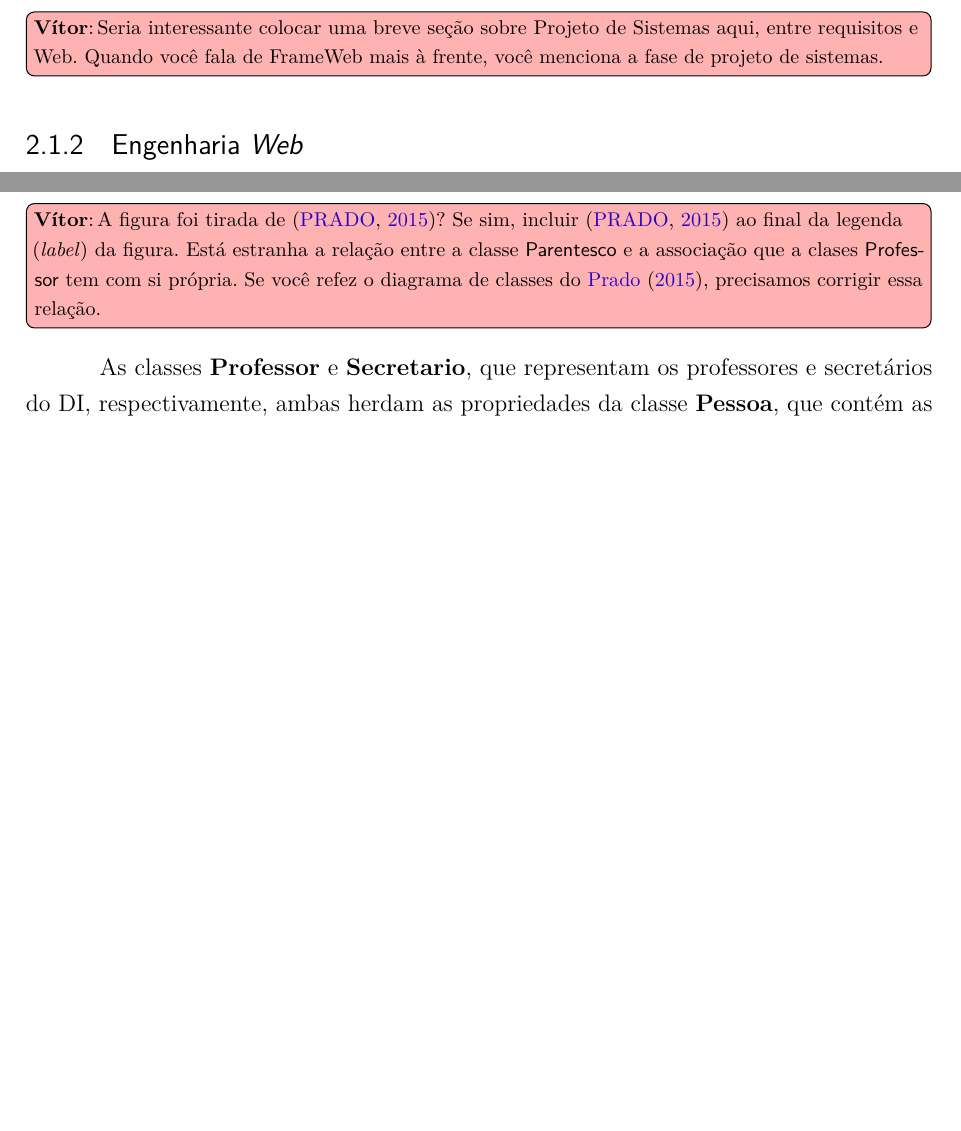
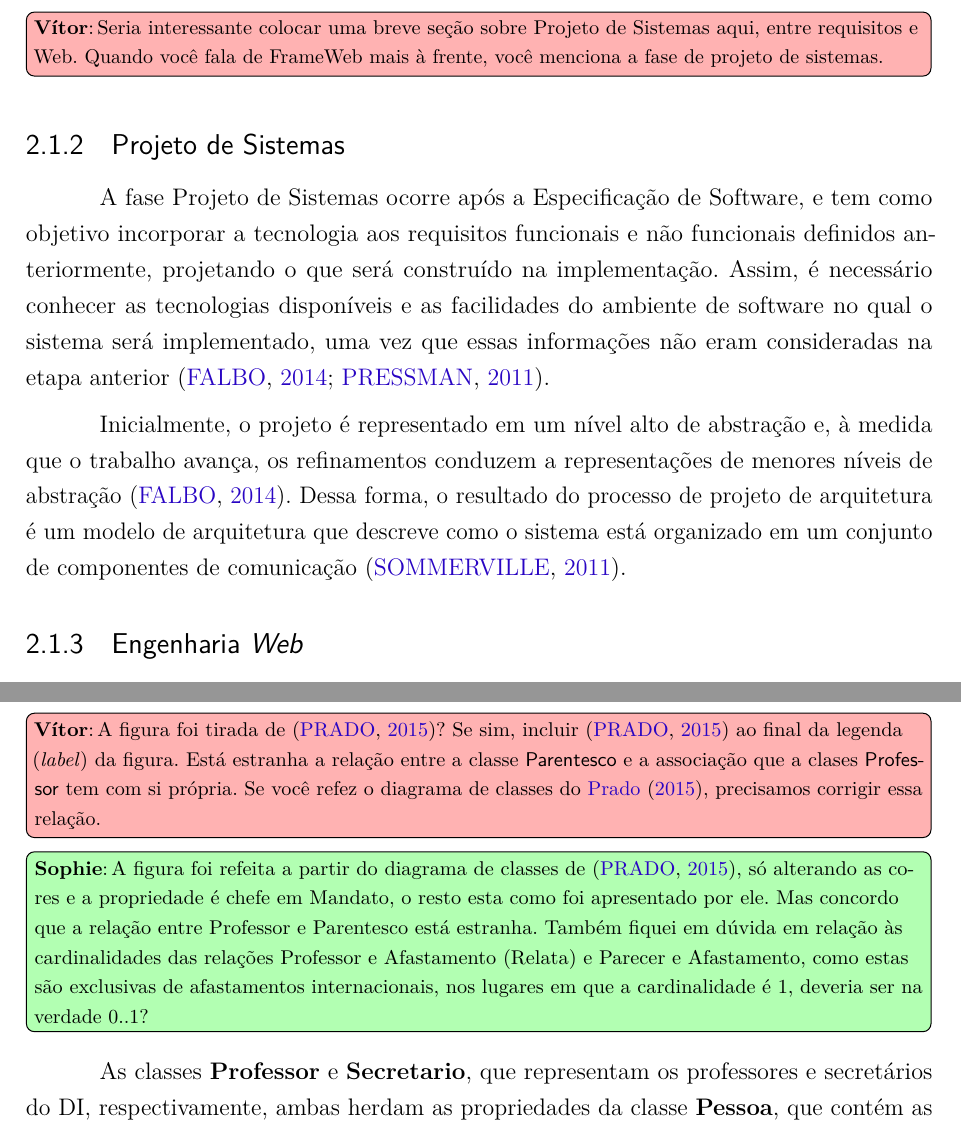
Before and after one commit to AHalic/scap, a LaTeX thesis (tcc-monografia/pg-sophie-dilhon.tex, which reads tcc-monografia/capitulos/ch2-referencial.tex, tcc-monografia/capitulos/ch3-especificao-requisitos.tex): two parts of pages 16 and 26 of 36 before the commit and two parts of pages 16 and 26 of 37 after it, joined at a grey line, cut so that both start at the same text, the shorter picture padded with empty space. Compiled offline with pdfLaTeX.

Commit message:
:recycle: Corrige revisões

```diff
--- a/tcc-monografia/capitulos/ch2-referencial.tex
+++ b/tcc-monografia/capitulos/ch2-referencial.tex
@@ -66,6 +67,22 @@ Negócio, requisitos provenientes do domínio de aplicação do sistema que refl
 e restrições do mesmo~\cite{sommerville:2011,falbo:2014}.
 
 \vitor{Seria interessante colocar uma breve seção sobre Projeto de Sistemas aqui, entre requisitos e Web. Quando você fala de FrameWeb mais à frente, você menciona a fase de projeto de sistemas.}
+
+
+\subsection{Projeto de Sistemas}
+\label{subsec-fundteo-engsoft-projsis}
+
+A fase Projeto de Sistemas ocorre após a Especificação de Software, e tem como objetivo
+incorporar a tecnologia aos requisitos funcionais e não funcionais definidos anteriormente,
+projetando o que será construído na implementação.
+Assim, é necessário conhecer as tecnologias disponíveis e as facilidades do ambiente de software no qual o
+sistema será implementado, uma vez que essas informações não eram consideradas na etapa
+anterior~\cite{falbo:2014,pressman:2011}.
+
+Inicialmente, o projeto é representado em um nível alto de abstração e, à medida que o trabalho avança,
+os refinamentos conduzem a representações de menores níveis de abstração~\cite{falbo:2014}.
+Dessa forma, o resultado do processo de projeto de arquitetura é um modelo de arquitetura que descreve como o sistema
+está organizado em um conjunto de componentes de comunicação~\cite{sommerville:2011}.
 
 
 \subsection{Engenharia \textit{Web}}
--- a/tcc-monografia/capitulos/ch3-especificao-requisitos.tex
+++ b/tcc-monografia/capitulos/ch3-especificao-requisitos.tex
@@ -136,6 +136,8 @@ do levantamento feito por~\citeonline{prado:2015}, juntamente com o que havia si
 levantado anteriormente por~\citeonline{duarte:2014}.
 
 \vitor{A figura foi tirada de \cite{prado:2015}? Se sim, incluir \cite{prado:2015} ao final da legenda (\textit{label}) da figura. Está estranha a relação entre a classe \textsf{Parentesco} e a associação que a clases \textsf{Professor} tem com si própria. Se você refez o diagrama de classes do \citeonline{prado:2015}, precisamos corrigir essa relação.}
+\sophie{A figura foi refeita a partir do diagrama de classes de \cite{prado:2015}, só alterando as cores e a propriedade é chefe em Mandato, o resto esta como foi apresentado por ele. Mas concordo que a relação entre Professor e Parentesco está estranha. Também fiquei em dúvida em relação às cardinalidades das relações Professor e Afastamento (Relata)
+e Parecer e Afastamento, como estas são exclusivas de afastamentos internacionais, nos lugares em que a cardinalidade é 1, deveria ser na verdade 0..1?}
 
 \begin{figure}
     \centering
```
Also changed, not shown: tcc-monografia/bibliografia.bib (+10 -0 lines), tcc-monografia/figuras/fig-diagrama-classes.png, tcc-monografia/capitulos/ch2-referencial.tex (18 more changed lines).
